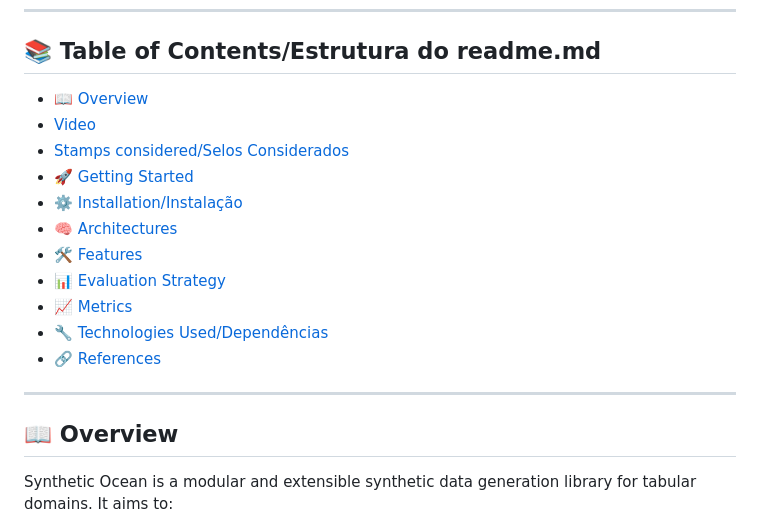
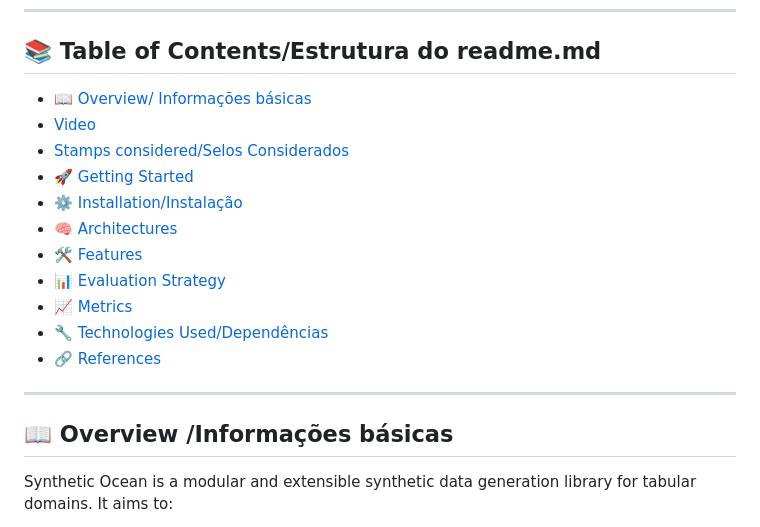
Before and after one commit to kayua/SynDataGen, a Markdown page: README.md, the part around the change. Drawn GitHub-style.

```diff
--- a/README.md
+++ b/README.md
@@ -26,7 +26,7 @@ MalDataGen is an advanced Python framework for generating and evaluating synthet
 ## 📚 Table of Contents/Estrutura do readme.md
 
 
-- [📖 Overview](#overview)
+- [📖 Overview/ Informações básicas](#overview)
 - [Video](#overview)
 - [Stamps considered/Selos Considerados](#stamps)
 - [🚀 Getting Started](#getting-started)
@@ -41,7 +41,7 @@ MalDataGen is an advanced Python framework for generating and evaluating synthet
 
 ---
 
-## 📖 Overview <a name="overview"></a>
+## 📖 Overview /Informações básicas <a name="overview"></a>
 
 Synthetic Ocean is a modular and extensible synthetic data generation library for tabular domains. It aims to:
 
```
